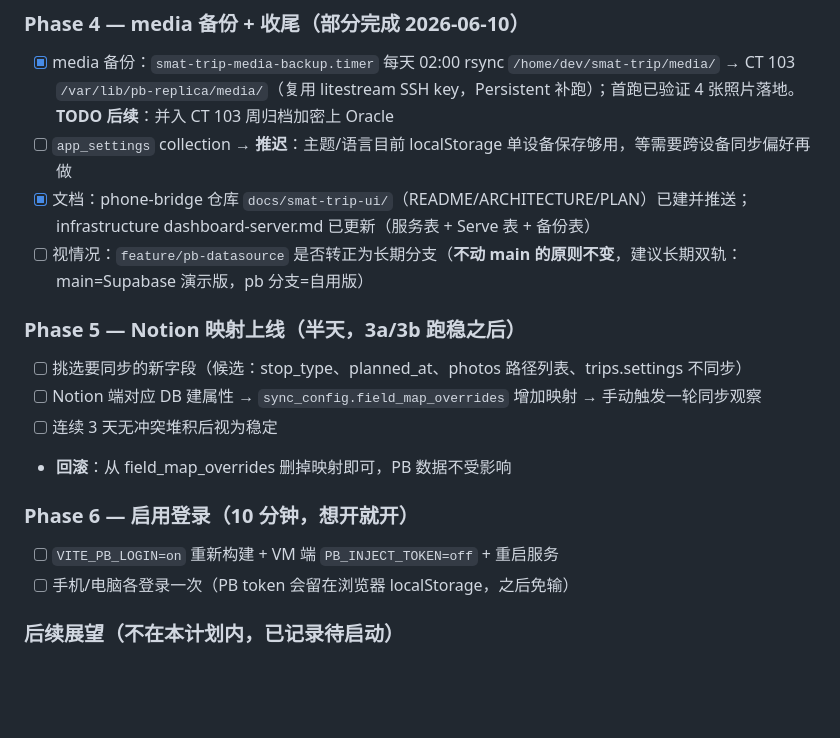
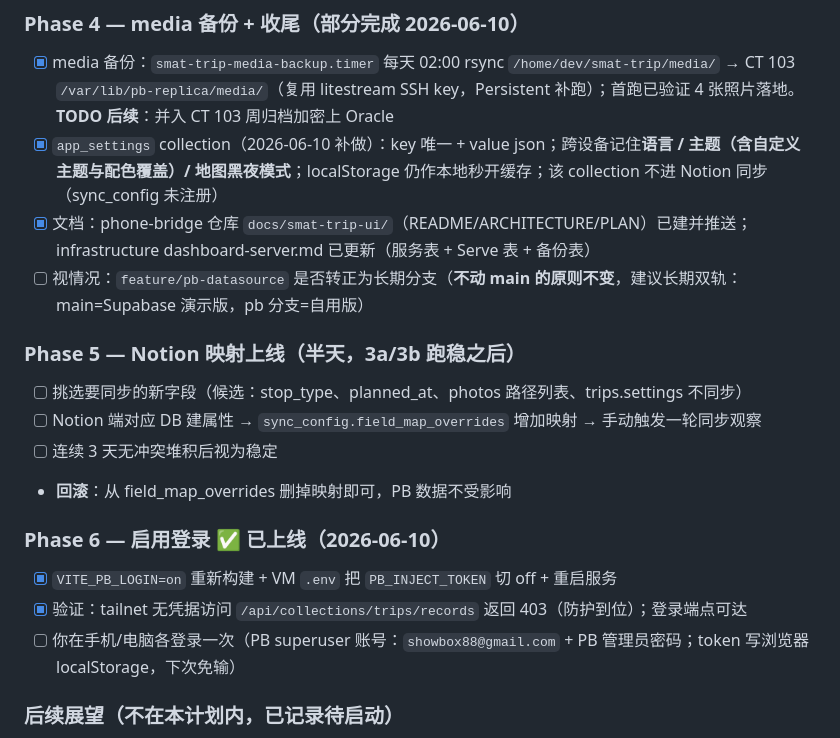
Before and after one commit to showbox88/claude-phone-bridge, a Markdown page: docs/smat-trip-ui/PLAN.md, the part around the change. Rendered like a GitHub page; blank space fills up the shorter version.

Commit message:
docs(smat-trip-ui): phase 6 login enabled

```diff
--- a/docs/smat-trip-ui/PLAN.md
+++ b/docs/smat-trip-ui/PLAN.md
@@ -144,7 +144,7 @@
 
 ### Phase 4 — media 备份 + 收尾（部分完成 2026-06-10）
 - [x] media 备份：`smat-trip-media-backup.timer` 每天 02:00 rsync `/home/dev/smat-trip/media/` → CT 103 `/var/lib/pb-replica/media/`（复用 litestream SSH key，Persistent 补跑）；首跑已验证 4 张照片落地。**TODO 后续**：并入 CT 103 周归档加密上 Oracle
-- [ ] `app_settings` collection → **推迟**：主题/语言目前 localStorage 单设备保存够用，等需要跨设备同步偏好再做
+- [x] `app_settings` collection（2026-06-10 补做）：key 唯一 + value json；跨设备记住**语言 / 主题（含自定义主题与配色覆盖）/ 地图黑夜模式**；localStorage 仍作本地秒开缓存；该 collection 不进 Notion 同步（sync_config 未注册）
 - [x] 文档：phone-bridge 仓库 `docs/smat-trip-ui/`（README/ARCHITECTURE/PLAN）已建并推送；infrastructure dashboard-server.md 已更新（服务表 + Serve 表 + 备份表）
 - [ ] 视情况：`feature/pb-datasource` 是否转正为长期分支（**不动 main 的原则不变**，建议长期双轨：main=Supabase 演示版，pb 分支=自用版）
 
@@ -154,9 +154,10 @@
 - [ ] 连续 3 天无冲突堆积后视为稳定
 - **回滚**：从 field_map_overrides 删掉映射即可，PB 数据不受影响
 
-### Phase 6 — 启用登录（10 分钟，想开就开）
-- [ ] `VITE_PB_LOGIN=on` 重新构建 + VM 端 `PB_INJECT_TOKEN=off` + 重启服务
-- [ ] 手机/电脑各登录一次（PB token 会留在浏览器 localStorage，之后免输）
+### Phase 6 — 启用登录 ✅ 已上线（2026-06-10）
+- [x] `VITE_PB_LOGIN=on` 重新构建 + VM `.env` 把 `PB_INJECT_TOKEN` 切 off + 重启服务
+- [x] 验证：tailnet 无凭据访问 `/api/collections/trips/records` 返回 403（防护到位）；登录端点可达
+- [ ] 你在手机/电脑各登录一次（PB superuser 账号：`showbox88@gmail.com` + PB 管理员密码；token 写浏览器 localStorage，下次免输）
 
 ### 后续展望（不在本计划内，已记录待启动）
 - **双向互通入口（UI ⇄ phone-bridge 融合）**：分三步走，做到哪步看体验
```
